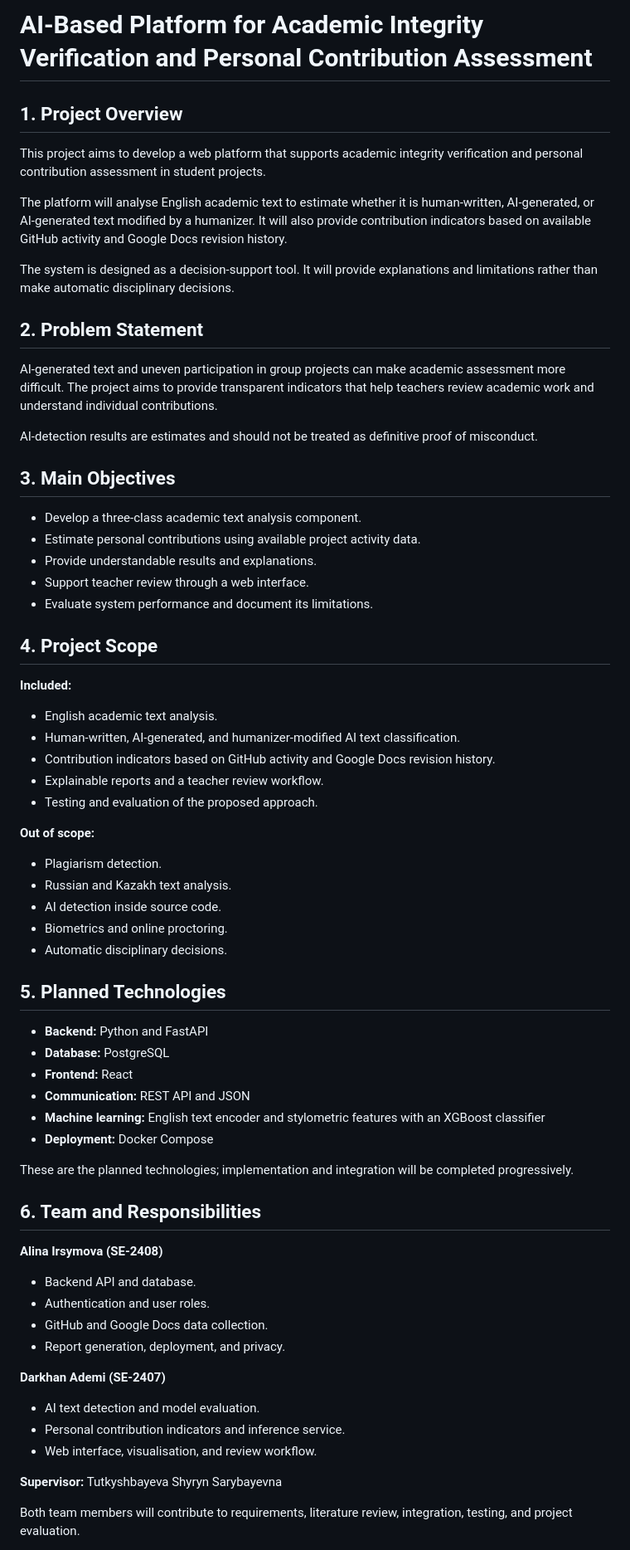
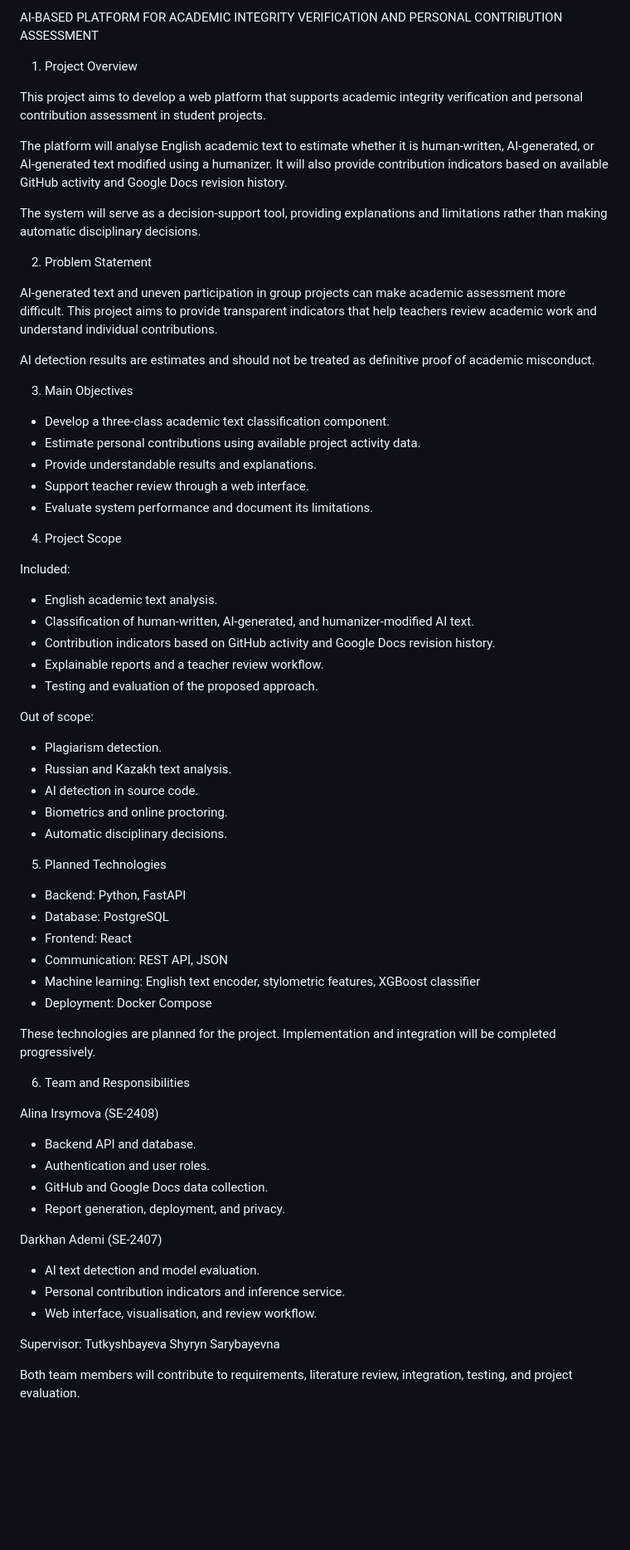
Before and after one commit to Adema247/ai-academic-integrity-platform, a Markdown page: README.md, the part around one of its changes. Shown at 83% size. Rendered like a GitHub page; blank space fills up the shorter version.

```diff
--- a/README.md
+++ b/README.md
@@ -1,68 +1,70 @@
-# AI-Based Platform for Academic Integrity Verification and Personal Contribution Assessment
+AI-BASED PLATFORM FOR ACADEMIC INTEGRITY VERIFICATION AND PERSONAL CONTRIBUTION ASSESSMENT
 
-## 1. Project Overview
+1. Project Overview
 
 This project aims to develop a web platform that supports academic integrity verification and personal contribution assessment in student projects.
 
-The platform will analyse English academic text to estimate whether it is human-written, AI-generated, or AI-generated text modified by a humanizer. It will also provide contribution indicators based on available GitHub activity and Google Docs revision history.
+The platform will analyse English academic text to estimate whether it is human-written, AI-generated, or AI-generated text modified using a humanizer. It will also provide contribution indicators based on available GitHub activity and Google Docs revision history.
 
-The system is designed as a decision-support tool. It will provide explanations and limitations rather than make automatic disciplinary decisions.
+The system will serve as a decision-support tool, providing explanations and limitations rather than making automatic disciplinary decisions.
 
-## 2. Problem Statement
+2. Problem Statement
 
-AI-generated text and uneven participation in group projects can make academic assessment more difficult. The project aims to provide transparent indicators that help teachers review academic work and understand individual contributions.
+AI-generated text and uneven participation in group projects can make academic assessment more difficult. This project aims to provide transparent indicators that help teachers review academic work and understand individual contributions.
 
-AI-detection results are estimates and should not be treated as definitive proof of misconduct.
+AI detection results are estimates and should not be treated as definitive proof of academic misconduct.
 
-## 3. Main Objectives
+3. Main Objectives
 
-- Develop a three-class academic text analysis component.
+- Develop a three-class academic text classification component.
 - Estimate personal contributions using available project activity data.
 - Provide understandable results and explanations.
 - Support teacher review through a web interface.
 - Evaluate system performance and document its limitations.
 
-## 4. Project Scope
+4. Project Scope
 
-**Included:**
+Included:
 - English academic text analysis.
-- Human-written, AI-generated, and humanizer-modified AI text classification.
+- Classification of human-written, AI-generated, and humanizer-modified AI text.
 - Contribution indicators based on GitHub activity and Google Docs revision history.
 - Explainable reports and a teacher review workflow.
 - Testing and evaluation of the proposed approach.
 
-**Out of scope:**
+Out of scope:
 - Plagiarism detection.
 - Russian and Kazakh text analysis.
-- AI detection inside source code.
+- AI detection in source code.
 - Biometrics and online proctoring.
 - Automatic disciplinary decisions.
 
-## 5. Planned Technologies
+5. Planned Technologies
 
-- **Backend:** Python and FastAPI
-- **Database:** PostgreSQL
-- **Frontend:** React
-- **Communication:** REST API and JSON
-- **Machine learning:** English text encoder and stylometric features with an XGBoost classifier
-- **Deployment:** Docker Compose
+- Backend: Python, FastAPI
+- Database: PostgreSQL
+- Frontend: React
+- Communication: REST API, JSON
+- Machine learning: English text encoder, stylometric features, XGBoost classifier
+- Deployment: Docker Compose
 
-These are the planned technologies; implementation and integration will be completed progressively.
+These technologies are planned for the project. Implementation and integration will be completed progressively.
 
-## 6. Team and Responsibilities
+6. Team and Responsibilities
 
-**Alina Irsymova (SE-2408)**
+Alina Irsymova (SE-2408)
+
 - Backend API and database.
 - Authentication and user roles.
 - GitHub and Google Docs data collection.
 - Report generation, deployment, and privacy.
 
-**Darkhan Ademi (SE-2407)**
+Darkhan Ademi (SE-2407)
+
 - AI text detection and model evaluation.
 - Personal contribution indicators and inference service.
 - Web interface, visualisation, and review workflow.
 
-**Supervisor:** Tutkyshbayeva Shyryn Sarybayevna
+Supervisor: Tutkyshbayeva Shyryn Sarybayevna
 
 Both team members will contribute to requirements, literature review, integration, testing, and project evaluation.
 
```
Also changed, not shown: other parts of README.md (+16 -9 lines).
